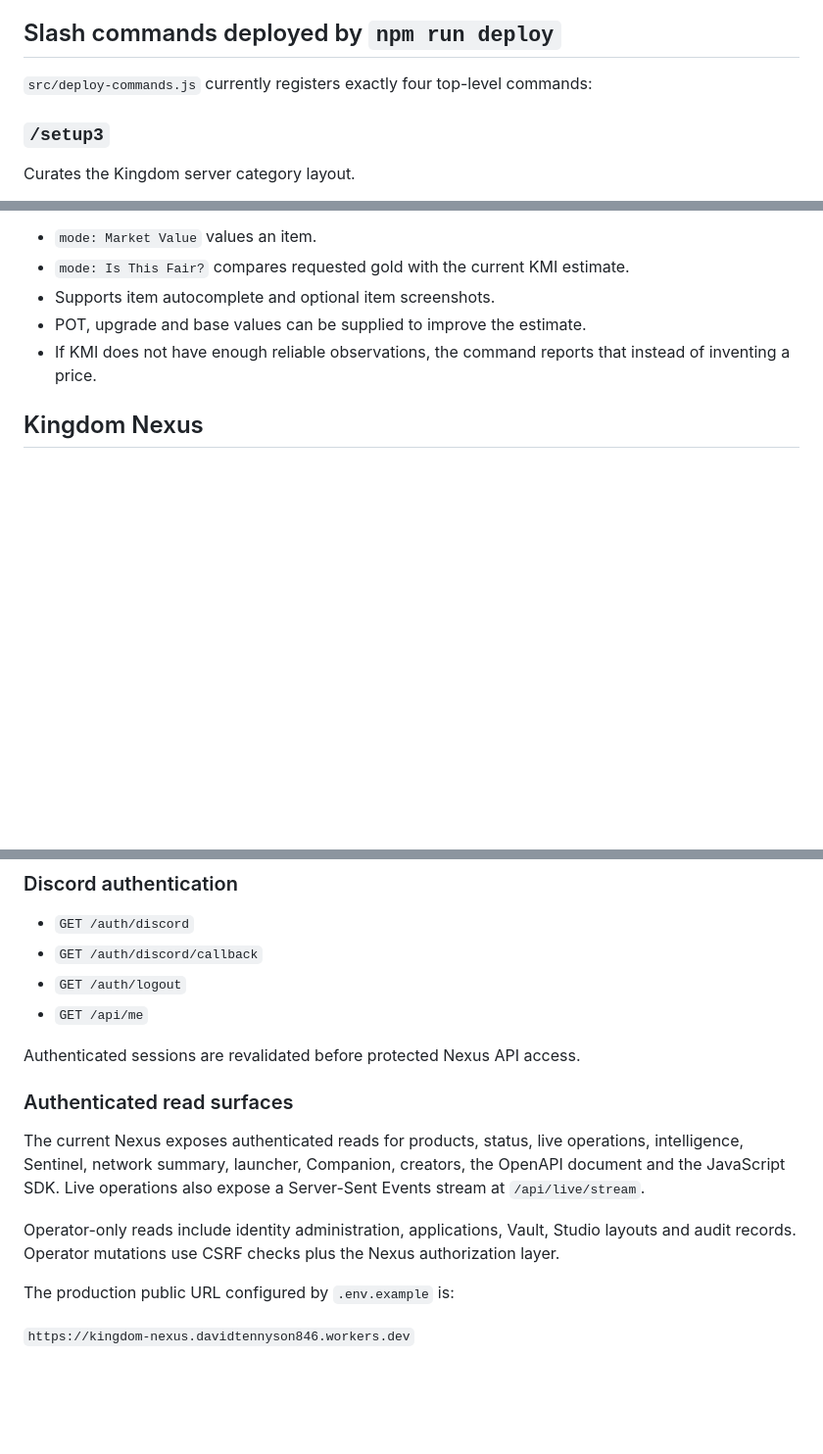
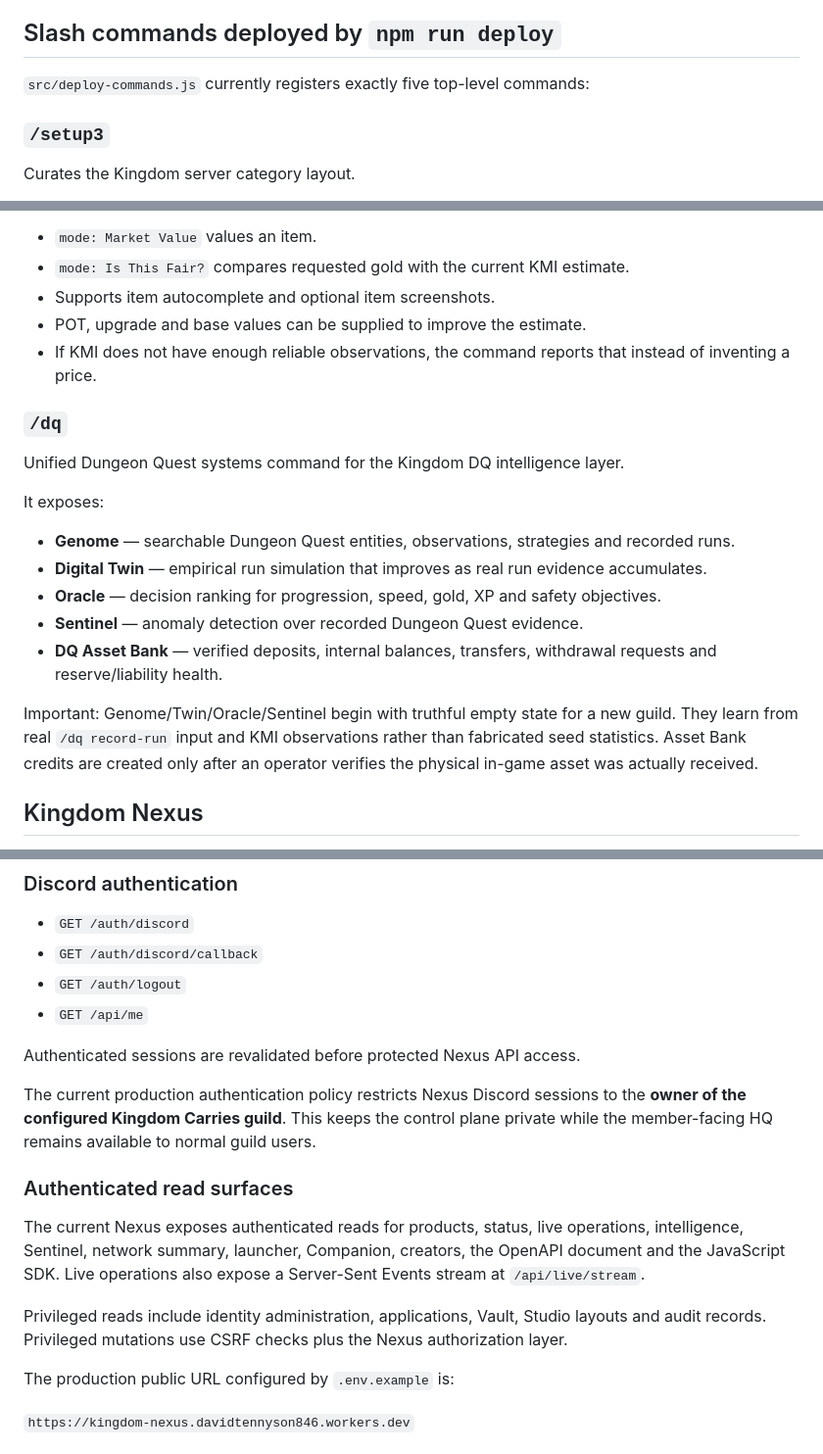
Before and after one commit to SteveReporting/Kingdom-Core, a Markdown page: README.md, 3 parts joined by grey strips. Shown at 98% size. Rendered like a GitHub page; blank space fills up the shorter version.

Commit message:
docs: sync Kingdom Core release surface

```diff
--- a/README.md
+++ b/README.md
@@ -15,7 +15,7 @@ The install URL uses the same permission integer as the public Kingdom Core webs
 
 ## Slash commands deployed by `npm run deploy`
 
-`src/deploy-commands.js` currently registers exactly four top-level commands:
+`src/deploy-commands.js` currently registers exactly five top-level commands:
 
 ### `/setup3`
 
@@ -64,6 +64,20 @@ Kingdom Market Intelligence (KMI) item valuation and fair-trade checking.
 - POT, upgrade and base values can be supplied to improve the estimate.
 - If KMI does not have enough reliable observations, the command reports that instead of inventing a price.
 
+### `/dq`
+
+Unified Dungeon Quest systems command for the Kingdom DQ intelligence layer.
+
+It exposes:
+
+- **Genome** — searchable Dungeon Quest entities, observations, strategies and recorded runs.
+- **Digital Twin** — empirical run simulation that improves as real run evidence accumulates.
+- **Oracle** — decision ranking for progression, speed, gold, XP and safety objectives.
+- **Sentinel** — anomaly detection over recorded Dungeon Quest evidence.
+- **DQ Asset Bank** — verified deposits, internal balances, transfers, withdrawal requests and reserve/liability health.
+
+Important: Genome/Twin/Oracle/Sentinel begin with truthful empty state for a new guild. They learn from real `/dq record-run` input and KMI observations rather than fabricated seed statistics. Asset Bank credits are created only after an operator verifies the physical in-game asset was actually received.
+
 ## Kingdom Nexus
 
 The native Nexus server is implemented in `src/nexus/platform.js` and the browser application lives in `web/nexus/`.
@@ -81,11 +95,13 @@ The native Nexus server is implemented in `src/nexus/platform.js` and the browse
 
 Authenticated sessions are revalidated before protected Nexus API access.
 
+The current production authentication policy restricts Nexus Discord sessions to the **owner of the configured Kingdom Carries guild**. This keeps the control plane private while the member-facing HQ remains available to normal guild users.
+
 ### Authenticated read surfaces
 
 The current Nexus exposes authenticated reads for products, status, live operations, intelligence, Sentinel, network summary, launcher, Companion, creators, the OpenAPI document and the JavaScript SDK. Live operations also expose a Server-Sent Events stream at `/api/live/stream`.
 
-Operator-only reads include identity administration, applications, Vault, Studio layouts and audit records. Operator mutations use CSRF checks plus the Nexus authorization layer.
+Privileged reads include identity administration, applications, Vault, Studio layouts and audit records. Privileged mutations use CSRF checks plus the Nexus authorization layer.
 
 The production public URL configured by `.env.example` is:
 
```
Also changed, not shown: other parts of README.md (+4 -0 lines).
